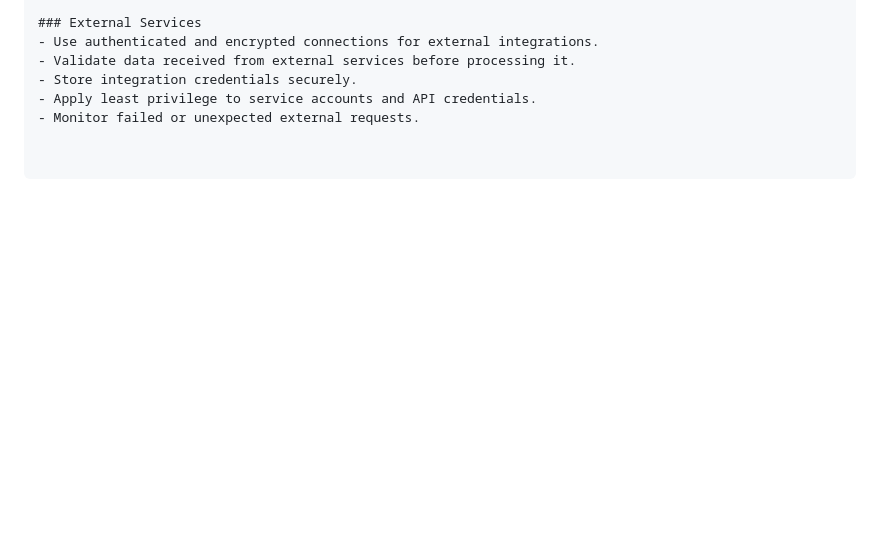
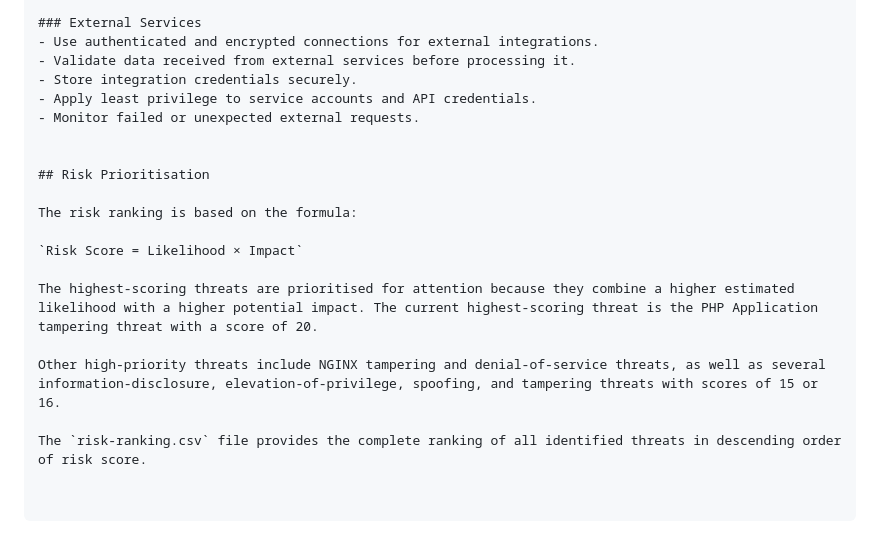
Before and after one commit to owaisahmed3535/riverbend-lab, a Markdown page: task3/THREAT_MODEL.md, the part around the change. Rendered like a GitHub page; blank space fills up the shorter version.

Commit message:
Add risk prioritisation guidance

```diff
--- a/task3/THREAT_MODEL.md
+++ b/task3/THREAT_MODEL.md
@@ -105,3 +105,16 @@ Evidence:
 - Store integration credentials securely.
 - Apply least privilege to service accounts and API credentials.
 - Monitor failed or unexpected external requests.
+
+
+## Risk Prioritisation
+
+The risk ranking is based on the formula:
+
+`Risk Score = Likelihood × Impact`
+
+The highest-scoring threats are prioritised for attention because they combine a higher estimated likelihood with a higher potential impact. The current highest-scoring threat is the PHP Application tampering threat with a score of 20.
+
+Other high-priority threats include NGINX tampering and denial-of-service threats, as well as several information-disclosure, elevation-of-privilege, spoofing, and tampering threats with scores of 15 or 16.
+
+The `risk-ranking.csv` file provides the complete ranking of all identified threats in descending order of risk score.
```
